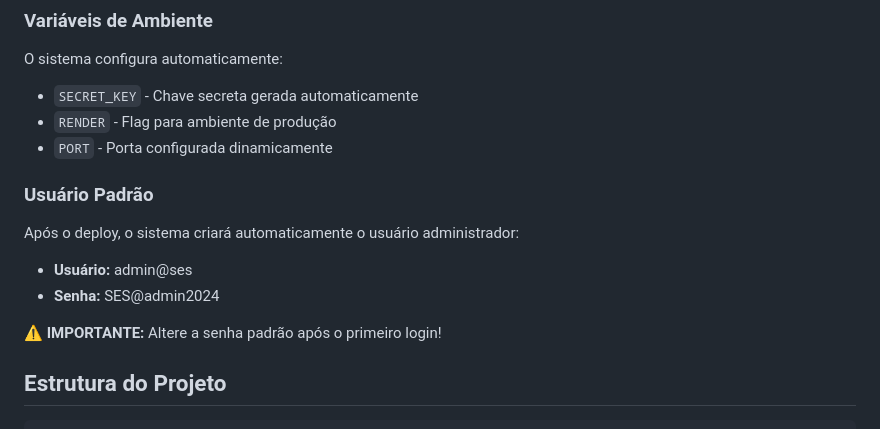
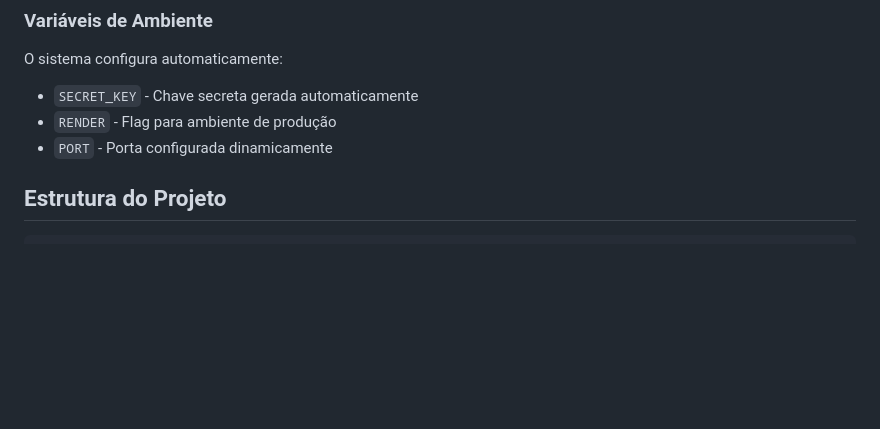
Before and after one commit to GCurvo/ESPMTSES-main, a Markdown page: README.md, the part around the change. Rendered like a GitHub page; blank space fills up the shorter version.

Commit message:
atualizando apenas o read.me

```diff
--- a/README.md
+++ b/README.md
@@ -36,13 +36,6 @@ O sistema configura automaticamente:
 - `RENDER` - Flag para ambiente de produção
 - `PORT` - Porta configurada dinamicamente
 
-### Usuário Padrão
-
-Após o deploy, o sistema criará automaticamente o usuário administrador:
-- **Usuário:** admin@ses
-- **Senha:** SES@admin2024
-
-⚠️ **IMPORTANTE:** Altere a senha padrão após o primeiro login!
 
 ## Estrutura do Projeto
 
```
